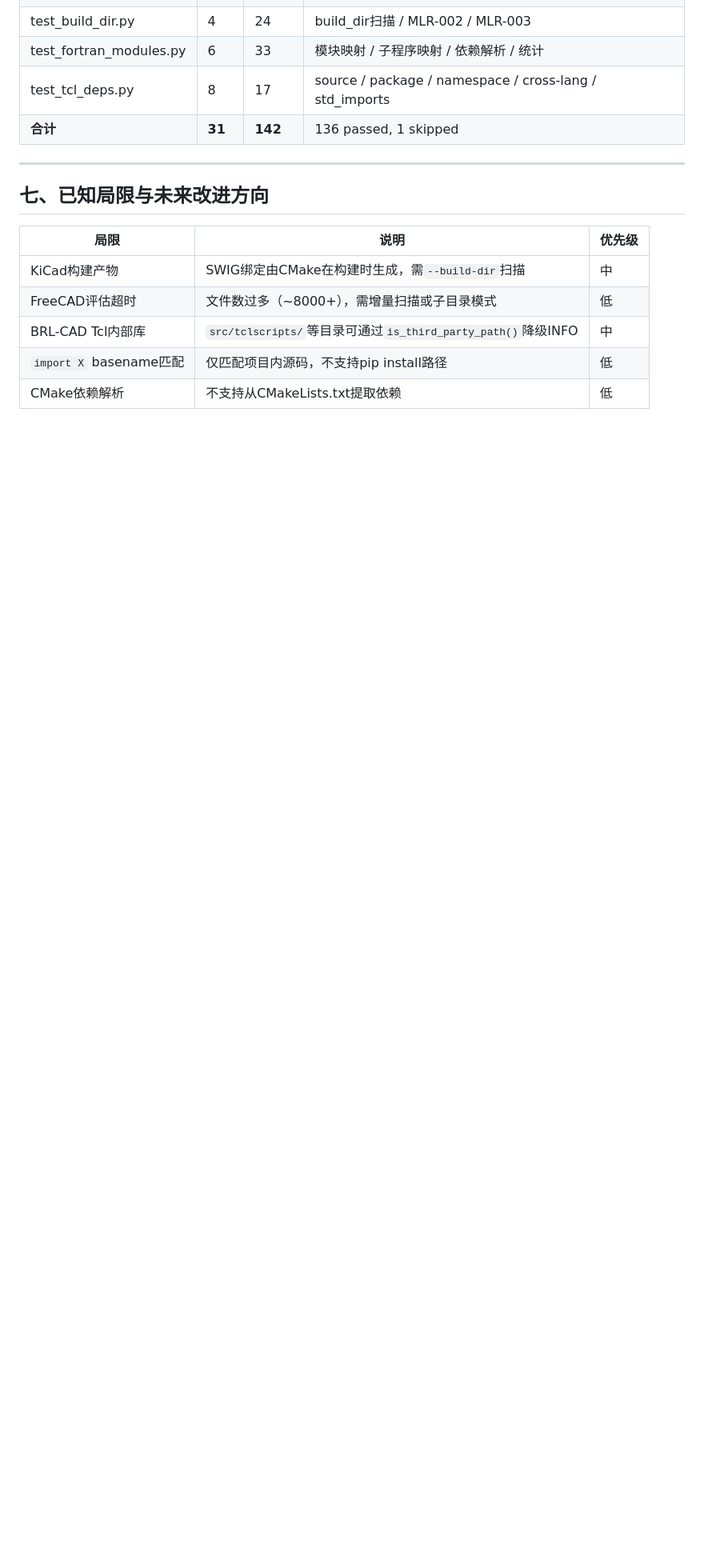
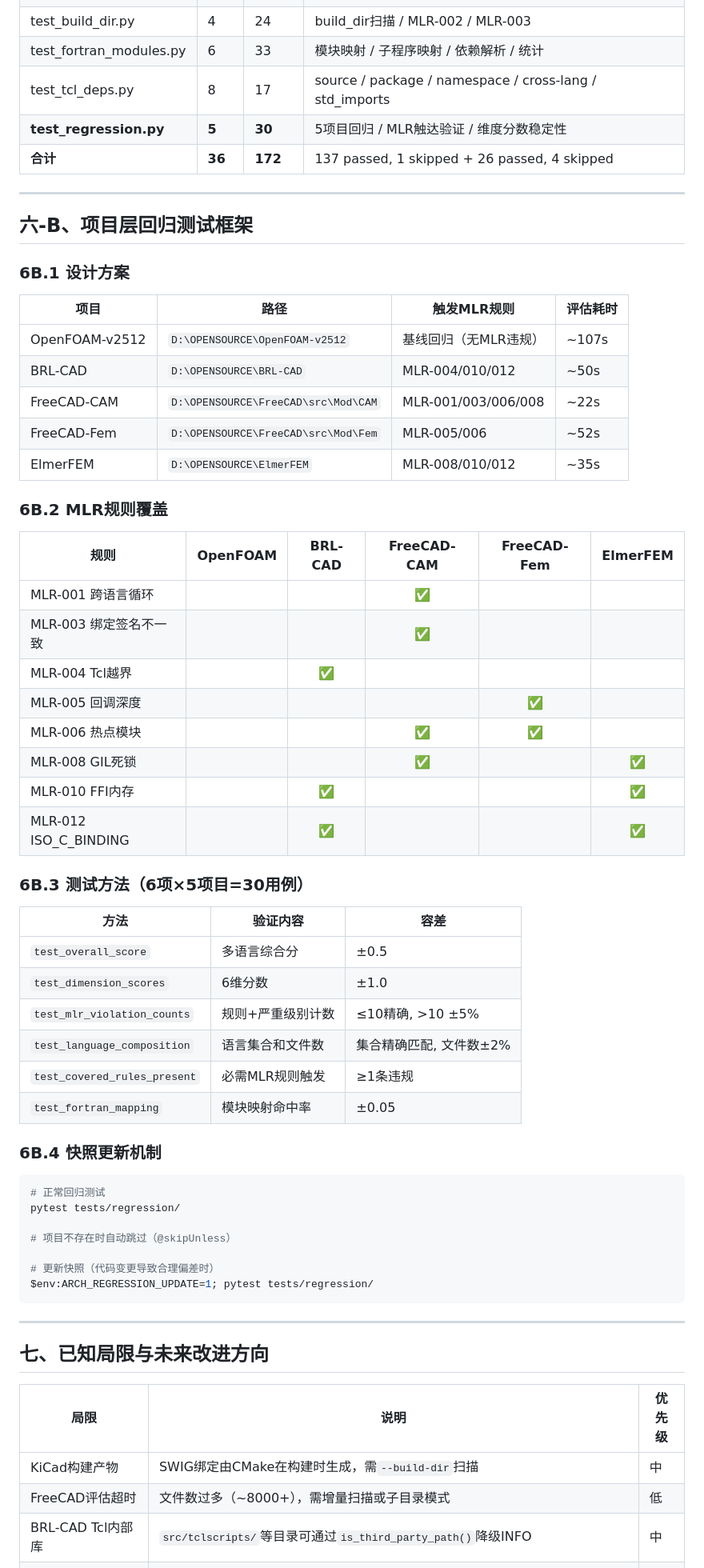
Before and after one commit to DevG1000/arch-quality, a Markdown page: docs/zh/多语言混合依赖评估工具验证总结报告_2026-06-08.md, the part around one of its changes. Shown at 80% size. GitHub-like rendering; blank space fills up the shorter version.

````diff
--- a/docs/zh/多语言混合依赖评估工具验证总结报告_2026-06-08.md
+++ b/docs/zh/多语言混合依赖评估工具验证总结报告_2026-06-08.md
@@ -331,7 +331,58 @@ _resolve_pyimport_module(): PyImport_ImportModule("module.name") → module/name
 | test_build_dir.py | 4 | 24 | build_dir扫描 / MLR-002 / MLR-003 |
 | test_fortran_modules.py | 6 | 33 | 模块映射 / 子程序映射 / 依赖解析 / 统计 |
 | test_tcl_deps.py | 8 | 17 | source / package / namespace / cross-lang / std_imports |
-| **合计** | **31** | **142** | 136 passed, 1 skipped |
+| **test_regression.py** | **5** | **30** | 5项目回归 / MLR触达验证 / 维度分数稳定性 |
+| **合计** | **36** | **172** | 137 passed, 1 skipped + 26 passed, 4 skipped |
+
+---
+
+## 六-B、项目层回归测试框架
+
+### 6B.1 设计方案
+
+| 项目 | 路径 | 触发MLR规则 | 评估耗时 |
+|------|------|-----------|---------|
+| OpenFOAM-v2512 | `D:\OPENSOURCE\OpenFOAM-v2512` | 基线回归（无MLR违规） | ~107s |
+| BRL-CAD | `D:\OPENSOURCE\BRL-CAD` | MLR-004/010/012 | ~50s |
+| FreeCAD-CAM | `D:\OPENSOURCE\FreeCAD\src\Mod\CAM` | MLR-001/003/006/008 | ~22s |
+| FreeCAD-Fem | `D:\OPENSOURCE\FreeCAD\src\Mod\Fem` | MLR-005/006 | ~52s |
+| ElmerFEM | `D:\OPENSOURCE\ElmerFEM` | MLR-008/010/012 | ~35s |
+
+### 6B.2 MLR规则覆盖
+
+| 规则 | OpenFOAM | BRL-CAD | FreeCAD-CAM | FreeCAD-Fem | ElmerFEM |
+|------|:--------:|:-------:|:-----------:|:-----------:|:--------:|
+| MLR-001 跨语言循环 | | | ✅ | | |
+| MLR-003 绑定签名不一致 | | | ✅ | | |
+| MLR-004 Tcl越界 | | ✅ | | | |
+| MLR-005 回调深度 | | | | ✅ | |
+| MLR-006 热点模块 | | | ✅ | ✅ | |
+| MLR-008 GIL死锁 | | | ✅ | | ✅ |
+| MLR-010 FFI内存 | | ✅ | | | ✅ |
+| MLR-012 ISO_C_BINDING | | ✅ | | | ✅ |
+
+### 6B.3 测试方法（6项×5项目=30用例）
+
+| 方法 | 验证内容 | 容差 |
+|------|---------|------|
+| `test_overall_score` | 多语言综合分 | ±0.5 |
+| `test_dimension_scores` | 6维分数 | ±1.0 |
+| `test_mlr_violation_counts` | 规则+严重级别计数 | ≤10精确, >10 ±5% |
+| `test_language_composition` | 语言集合和文件数 | 集合精确匹配, 文件数±2% |
+| `test_covered_rules_present` | 必需MLR规则触发 | ≥1条违规 |
+| `test_fortran_mapping` | 模块映射命中率 | ±0.05 |
+
+### 6B.4 快照更新机制
+
+```bash
+# 正常回归测试
+pytest tests/regression/
+
+# 项目不存在时自动跳过（@skipUnless）
+
+# 更新快照（代码变更导致合理偏差时）
+$env:ARCH_REGRESSION_UPDATE=1; pytest tests/regression/
+```
 
 ---
 
````
Also changed, not shown: other parts of docs/zh/多语言混合依赖评估工具验证总结报告_2026-06-08.md (+3 -0 lines), docs/zh/多语言混合依赖评估指南.md (+44 -28 lines), 1 other file.
